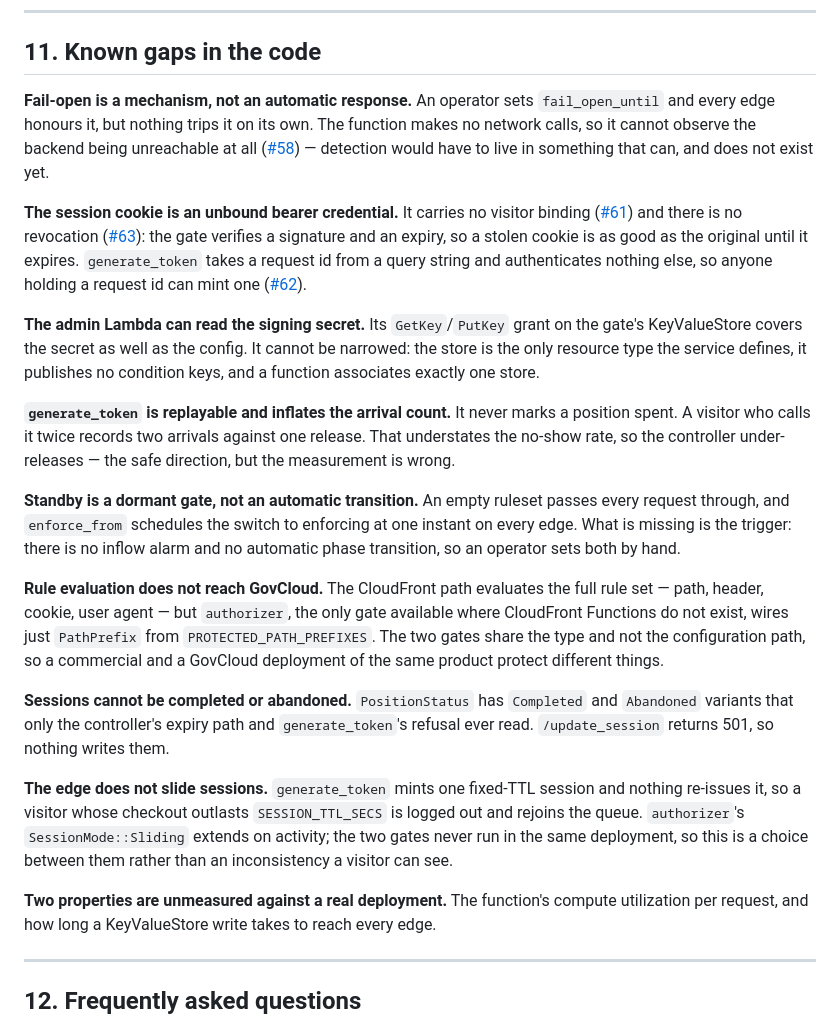
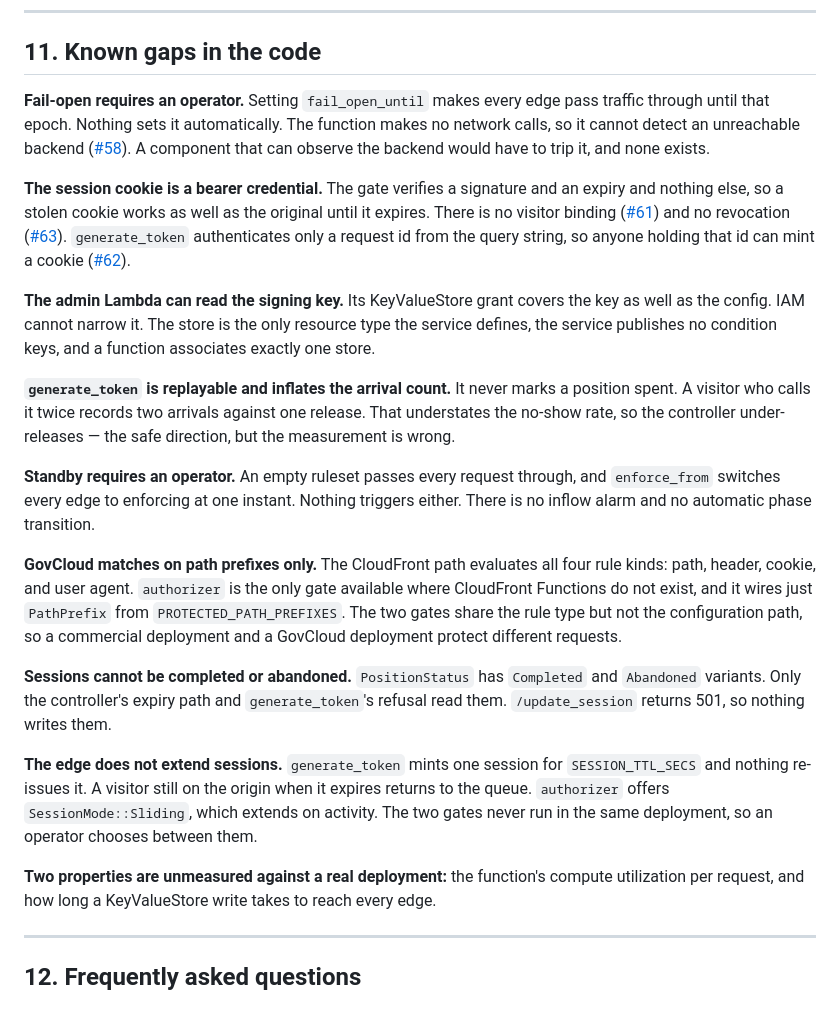
Before and after one commit to smoketurner/virtual-waiting-room, a Markdown page: docs/ARCHITECTURE.md, the part around the change. Drawn GitHub-style.

Commit message:
docs: rewrite the edge gate sections in plain declarative prose
Short sentences, active voice, one fact each. State what happens and what an
operator does about it, with no hedging or jargon. Replace "treat it as a flag
day" with the actual consequence of regenerating the key.

```diff
--- a/docs/ARCHITECTURE.md
+++ b/docs/ARCHITECTURE.md
@@ -505,49 +505,47 @@ uniformity test uses a different threshold and does not assert a specific χ².
 
 ## 11. Known gaps in the code
 
-**Fail-open is a mechanism, not an automatic response.** An operator sets `fail_open_until` and
-every edge honours it, but nothing trips it on its own. The function makes no network calls, so it
-cannot observe the backend being unreachable at all
-([#58](https://github.com/smoketurner/virtual-waiting-room/issues/58)) — detection would have to
-live in something that can, and does not exist yet.
+**Fail-open requires an operator.** Setting `fail_open_until` makes every edge pass traffic
+through until that epoch. Nothing sets it automatically. The function makes no network calls, so
+it cannot detect an unreachable backend
+([#58](https://github.com/smoketurner/virtual-waiting-room/issues/58)). A component that can
+observe the backend would have to trip it, and none exists.
 
-**The session cookie is an unbound bearer credential.** It carries no visitor binding
-([#61](https://github.com/smoketurner/virtual-waiting-room/issues/61)) and there is no revocation
-([#63](https://github.com/smoketurner/virtual-waiting-room/issues/63)): the gate verifies a
-signature and an expiry, so a stolen cookie is as good as the original until it expires.
-`generate_token` takes a request id from a query string and authenticates nothing else, so anyone
-holding a request id can mint one ([#62](https://github.com/smoketurner/virtual-waiting-room/issues/62)).
+**The session cookie is a bearer credential.** The gate verifies a signature and an expiry and
+nothing else, so a stolen cookie works as well as the original until it expires. There is no
+visitor binding ([#61](https://github.com/smoketurner/virtual-waiting-room/issues/61)) and no
+revocation ([#63](https://github.com/smoketurner/virtual-waiting-room/issues/63)). `generate_token`
+authenticates only a request id from the query string, so anyone holding that id can mint a cookie
+([#62](https://github.com/smoketurner/virtual-waiting-room/issues/62)).
 
-**The admin Lambda can read the signing secret.** Its `GetKey`/`PutKey` grant on the gate's
-KeyValueStore covers the secret as well as the config. It cannot be narrowed: the store is the only
-resource type the service defines, it publishes no condition keys, and a function associates
-exactly one store.
+**The admin Lambda can read the signing key.** Its KeyValueStore grant covers the key as well as
+the config. IAM cannot narrow it. The store is the only resource type the service defines, the
+service publishes no condition keys, and a function associates exactly one store.
 
 **`generate_token` is replayable and inflates the arrival count.** It never marks a position
 spent. A visitor who calls it twice records two arrivals against one release. That understates the
 no-show rate, so the controller under-releases — the safe direction, but the measurement is wrong.
 
-**Standby is a dormant gate, not an automatic transition.** An empty ruleset passes every request
-through, and `enforce_from` schedules the switch to enforcing at one instant on every edge. What is
-missing is the trigger: there is no inflow alarm and no automatic phase transition, so an operator
-sets both by hand.
+**Standby requires an operator.** An empty ruleset passes every request through, and
+`enforce_from` switches every edge to enforcing at one instant. Nothing triggers either. There is
+no inflow alarm and no automatic phase transition.
 
-**Rule evaluation does not reach GovCloud.** The CloudFront path evaluates the full rule set —
-path, header, cookie, user agent — but `authorizer`, the only gate available where CloudFront
-Functions do not exist, wires just `PathPrefix` from `PROTECTED_PATH_PREFIXES`. The two gates share
-the type and not the configuration path, so a commercial and a GovCloud deployment of the same
-product protect different things.
+**GovCloud matches on path prefixes only.** The CloudFront path evaluates all four rule kinds:
+path, header, cookie, and user agent. `authorizer` is the only gate available where CloudFront
+Functions do not exist, and it wires just `PathPrefix` from `PROTECTED_PATH_PREFIXES`. The two
+gates share the rule type but not the configuration path, so a commercial deployment and a
+GovCloud deployment protect different requests.
 
 **Sessions cannot be completed or abandoned.** `PositionStatus` has `Completed` and `Abandoned`
-variants that only the controller's expiry path and `generate_token`'s refusal ever read.
+variants. Only the controller's expiry path and `generate_token`'s refusal read them.
 `/update_session` returns 501, so nothing writes them.
 
-**The edge does not slide sessions.** `generate_token` mints one fixed-TTL session and nothing
-re-issues it, so a visitor whose checkout outlasts `SESSION_TTL_SECS` is logged out and rejoins the
-queue. `authorizer`'s `SessionMode::Sliding` extends on activity; the two gates never run in the
-same deployment, so this is a choice between them rather than an inconsistency a visitor can see.
+**The edge does not extend sessions.** `generate_token` mints one session for
+`SESSION_TTL_SECS` and nothing re-issues it. A visitor still on the origin when it expires returns
+to the queue. `authorizer` offers `SessionMode::Sliding`, which extends on activity. The two gates
+never run in the same deployment, so an operator chooses between them.
 
-**Two properties are unmeasured against a real deployment.** The function's compute utilization
+**Two properties are unmeasured against a real deployment:** the function's compute utilization
 per request, and how long a KeyValueStore write takes to reach every edge.
 
 ---
```
Also changed, not shown: docs/DEPLOY.md (+13 -10 lines), docs/DYNAMODB.md (+5 -4 lines).
